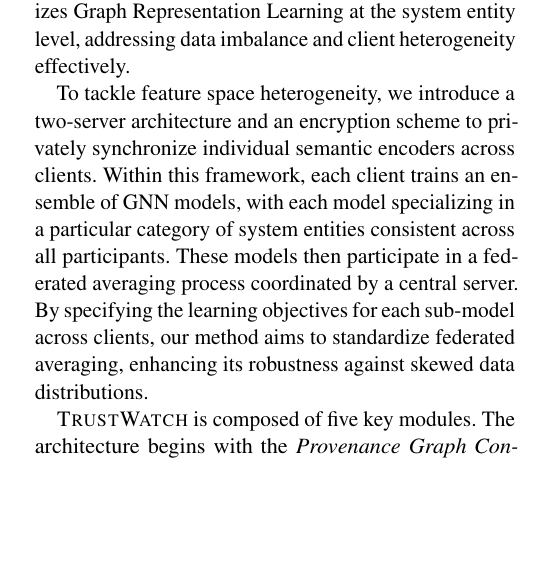
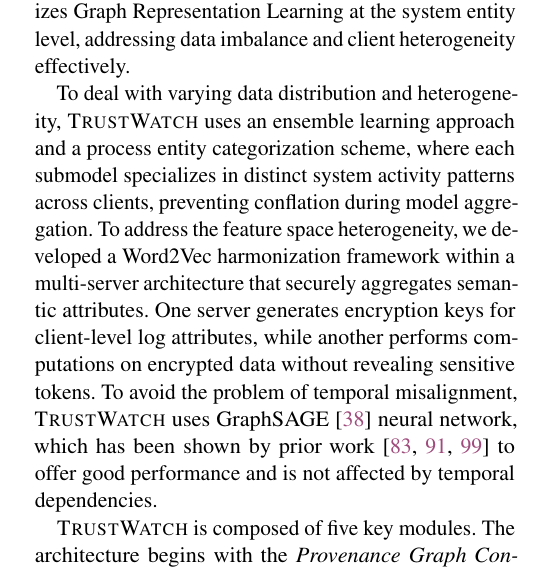
Before and after one commit to DART-Laboratory/gestalt, a LaTeX paper (paper/main.tex, which reads paper/background.tex): part of one column of page 6 of 23, cut so that both start at the same text, the shorter picture padded with empty space. Compiled offline with pdfLaTeX; a LaTeX package or settings file that is missing is left out.

Commit message:
updated overview section

```diff
--- a/paper/background.tex
+++ b/paper/background.tex
@@ -109,7 +109,9 @@ Applying Federated Learning to PIDS can present challenges due to the heterogene
 %\wajih{Lets use the word \fpgl throughout this paper. And say that we introduce the notion of \fpgl to solve the above challenges. Make sure you use this macro throughout the paper. }
 The challenges outlined above significantly impede the adoption of federated learning in current systems. To overcome these hurdles, We introduce the notion of \fpgl , which integrates federated learning with \grl to create a privacy-preserving detection mechanism. Our approach introduces a novel framework that personalizes \grl at the system entity level, addressing data imbalance and client heterogeneity effectively.
 
-To tackle feature space heterogeneity, we introduce a two-server architecture and an encryption scheme to privately synchronize individual semantic encoders across clients. Within this framework, each client trains an ensemble of \gnnshort models, with each model specializing in a particular category of system entities consistent across all participants. These models then participate in a federated averaging process coordinated by a central server. By specifying the learning objectives for each sub-model across clients, our method aims to standardize federated averaging, enhancing its robustness against skewed data distributions.
+To deal with varying data distribution and heterogeneity, \Sys uses an ensemble learning approach and a process entity categorization scheme, where each submodel specializes in distinct system activity patterns across clients, preventing conflation during model aggregation. To address the feature space heterogeneity, we developed a Word2Vec harmonization framework within a multi-server architecture that securely aggregates semantic attributes. One server generates encryption keys for client-level log attributes, while another performs computations on encrypted data without revealing sensitive tokens. To avoid the problem of temporal misalignment, \Sys uses GraphSAGE~\cite{hamilton2017inductive} neural network, which has been shown by prior work~\cite{flash2024,shadewatcher,wang2022threatrace} to offer good performance and is not affected by temporal dependencies.
+
+% To tackle feature space heterogeneity, we introduce a two-server architecture and an encryption scheme to privately synchronize individual semantic encoders across clients. Within this framework, each client trains an ensemble of \gnnshort models, with each model specializing in a particular category of system entities consistent across all participants. These models then participate in a federated averaging process coordinated by a central server. By specifying the learning objectives for each sub-model across clients, our method aims to standardize federated averaging, enhancing its robustness against skewed data distributions.
 
 \Sys is composed of five key modules. The architecture begins with the \textit{Provenance Graph Constructor} module~\ref{provconstruct} on each client machine, transforming \logs into a provenance graph. Following this, the \textit{Semantic Featurization \& Harmonization}~\ref{semanfeat} module train \wordvec models to encode semantic attributes from the \logs into feature vectors. It also aims to privately consolidate individual client \wordvec models into a cohesive global model, employing a trusted utility server and encryption techniques to ensure the privacy of model data.
 
```
